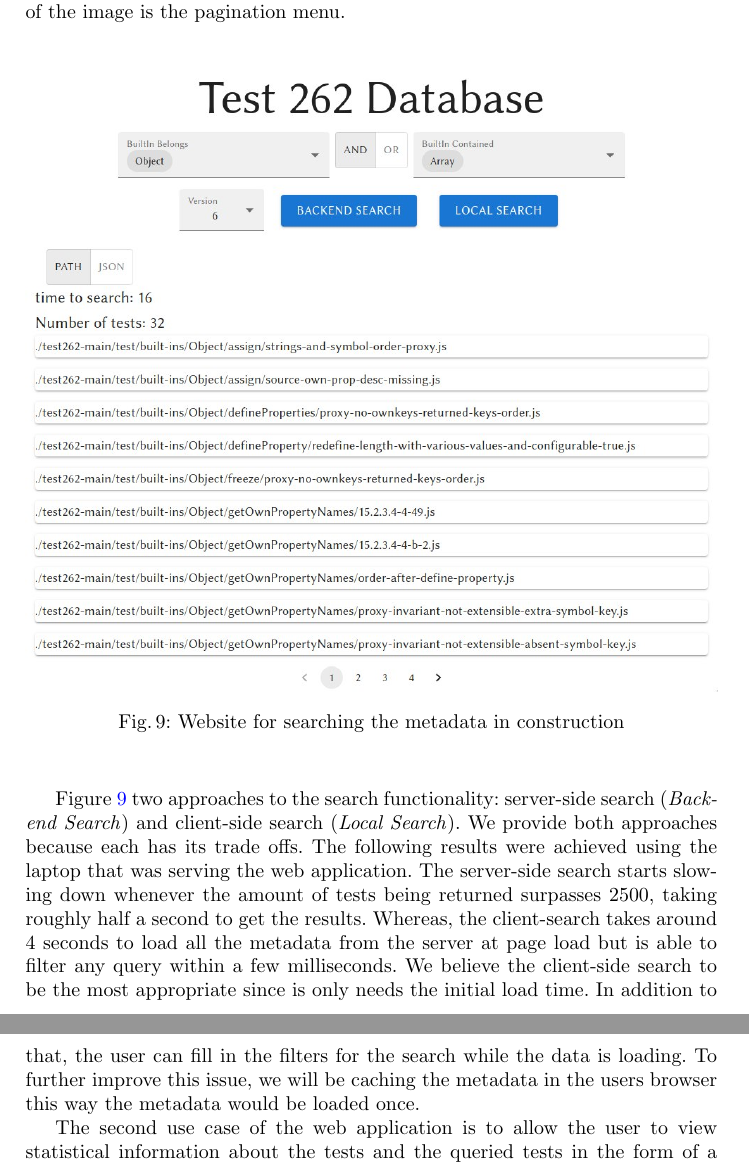
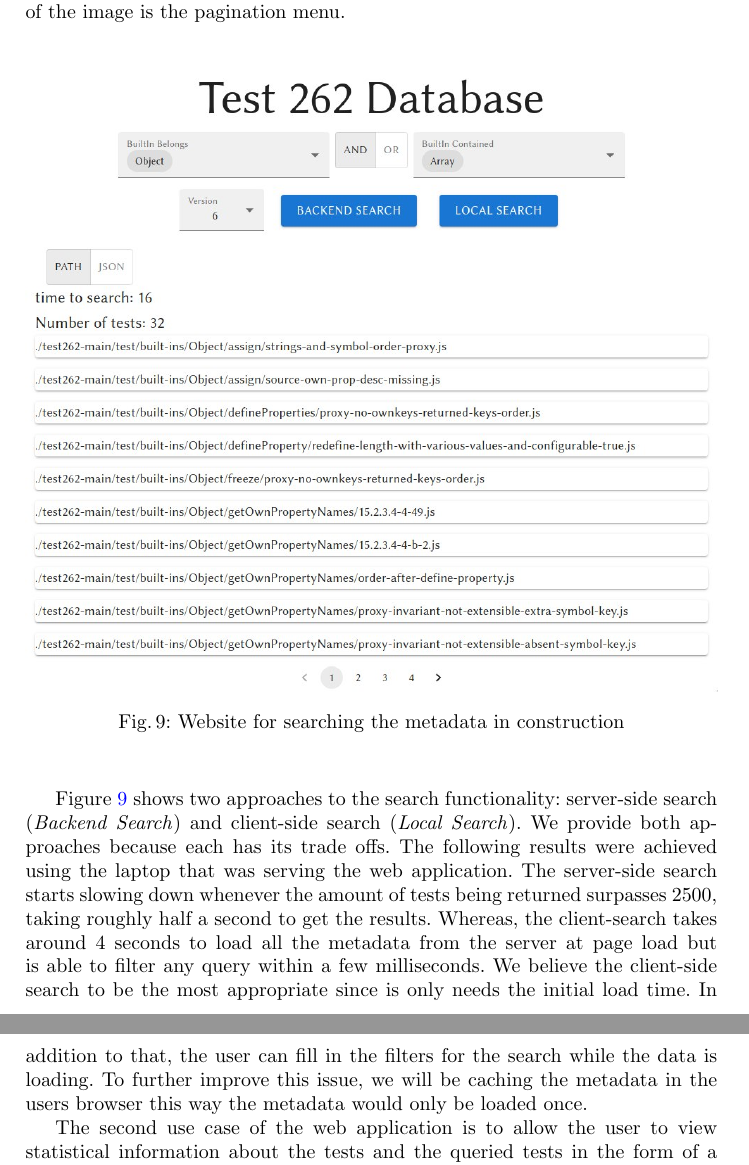
Before and after one commit to DiogoR404/relatorio_tese, a LaTeX thesis (paper.tex): two parts of pages 20 and 21 of 25, joined at a grey line, cut so that both start at the same text. Compiled offline with pdfLaTeX.

Commit message:
small fix

```diff
--- a/paper.tex
+++ b/paper.tex
@@ -591,7 +591,7 @@ The information part of the image contains the result of the query. The informat
 
 
 % Para 3 --> Trade off the fazer a filtragem local or no servidor
-Figure \ref{fig:website} two approaches to the search functionality: server-side search (\emph{Backend Search}) and client-side search (\emph{Local Search}). We provide both approaches because each has its trade offs. The following results were achieved using the laptop that was serving the web application. The server-side search starts slowing down whenever the amount of tests being returned surpasses 2500, taking roughly half a second to get the results. Whereas, the client-search takes around 4 seconds to load all the metadata from the server at page load but is able to filter any query within a few milliseconds. We believe the client-side search to be the most appropriate since is only needs the initial load time. In addition to that, the user can fill in the filters for the search while the data is loading. To further improve this issue, we will be caching the metadata in the users browser this way the metadata would be loaded once.
+Figure \ref{fig:website} shows two approaches to the search functionality: server-side search (\emph{Backend Search}) and client-side search (\emph{Local Search}). We provide both approaches because each has its trade offs. The following results were achieved using the laptop that was serving the web application. The server-side search starts slowing down whenever the amount of tests being returned surpasses 2500, taking roughly half a second to get the results. Whereas, the client-search takes around 4 seconds to load all the metadata from the server at page load but is able to filter any query within a few milliseconds. We believe the client-side search to be the most appropriate since is only needs the initial load time. In addition to that, the user can fill in the filters for the search while the data is loading. To further improve this issue, we will be caching the metadata in the users browser this way the metadata would only be loaded once.
 
 % TODO rescrever tudo com comentarios do prof
 % Para 4 --> Os graficos que queremos gerar --> bibliotecas
```
